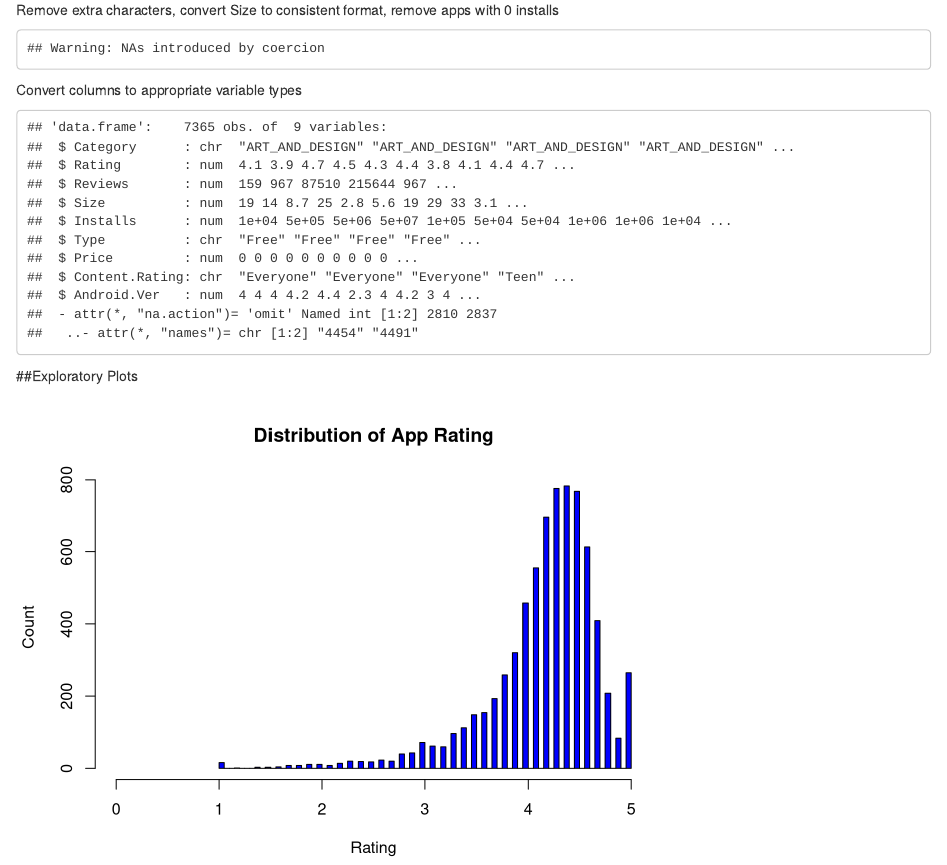
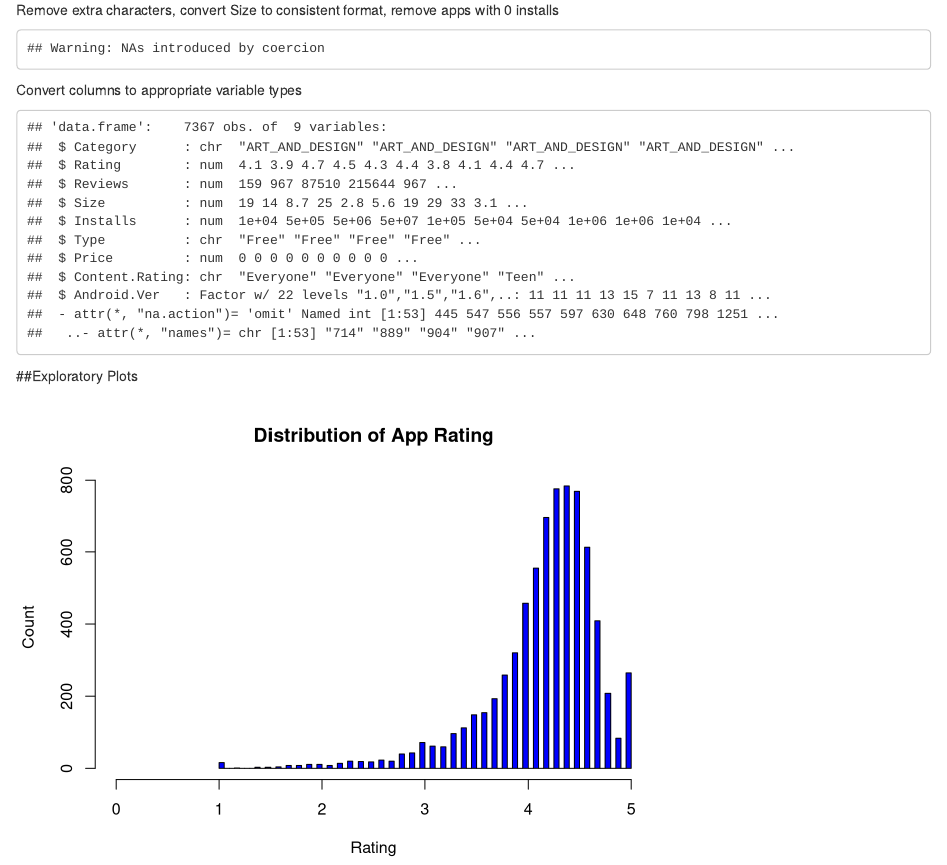
Before and after one commit to anthony-le-136/ckme136, an R Markdown document (google_playstore_data.Rmd): the page in a window 1100 px wide, from 2070 px down. Rendered offline with R 4.5, knitr and Pandoc, with nearby package versions.

Commit message:
Update google_playstore_data.Rmd

```diff
--- a/google_playstore_data.Rmd
+++ b/google_playstore_data.Rmd
@@ -76,7 +76,7 @@ Convert columns to appropriate variable types
 playstore$Android.Ver <- gsub("and up","",playstore$Android.Ver,fixed=TRUE)
 playstore$Android.Ver <- gsub("Varies with device",NA,playstore$Android.Ver)
 playstore <- na.omit(playstore)
-playstore$Android.Ver <- as.numeric(substr(playstore$Android.Ver,start=1,stop=3))
+playstore$Android.Ver <- as.factor(substr(playstore$Android.Ver,start=1,stop=3))
 
 # Convert Reviews, Rating, Price, Installs to numeric
 playstore$Reviews <- as.numeric(playstore$Reviews)
```
